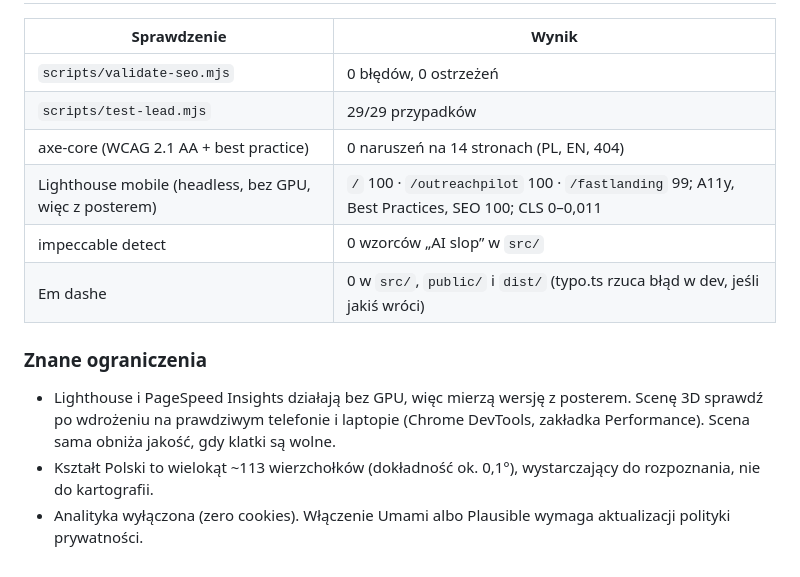
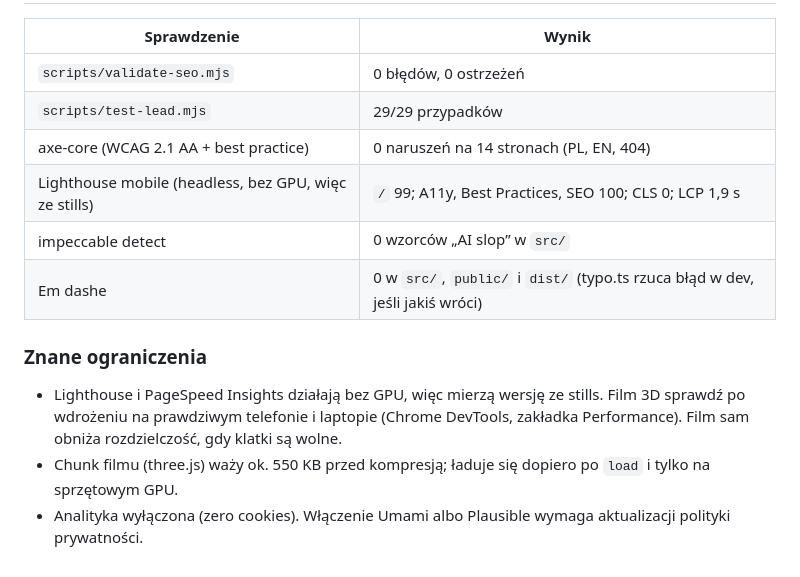
Before and after one commit to kndziwko3/kacper.biz, a Markdown page: README.md, the part around one of its changes. Drawn GitHub-style.

```diff
--- a/README.md
+++ b/README.md
@@ -66,12 +73,12 @@ Co musisz dostarczyć albo potwierdzić: `docs/owner-todo.md`. Co poprawić na o
 | `scripts/validate-seo.mjs` | 0 błędów, 0 ostrzeżeń |
 | `scripts/test-lead.mjs` | 29/29 przypadków |
 | axe-core (WCAG 2.1 AA + best practice) | 0 naruszeń na 14 stronach (PL, EN, 404) |
-| Lighthouse mobile (headless, bez GPU, więc z posterem) | `/` 100 · `/outreachpilot` 100 · `/fastlanding` 99; A11y, Best Practices, SEO 100; CLS 0–0,011 |
+| Lighthouse mobile (headless, bez GPU, więc ze stills) | `/` 99; A11y, Best Practices, SEO 100; CLS 0; LCP 1,9 s |
 | impeccable detect | 0 wzorców „AI slop” w `src/` |
 | Em dashe | 0 w `src/`, `public/` i `dist/` (typo.ts rzuca błąd w dev, jeśli jakiś wróci) |
 
 ### Znane ograniczenia
-- Lighthouse i PageSpeed Insights działają bez GPU, więc mierzą wersję z posterem. Scenę 3D sprawdź po wdrożeniu na prawdziwym
-  telefonie i laptopie (Chrome DevTools, zakładka Performance). Scena sama obniża jakość, gdy klatki są wolne.
-- Kształt Polski to wielokąt ~113 wierzchołków (dokładność ok. 0,1°), wystarczający do rozpoznania, nie do kartografii.
+- Lighthouse i PageSpeed Insights działają bez GPU, więc mierzą wersję ze stills. Film 3D sprawdź po wdrożeniu na prawdziwym
+  telefonie i laptopie (Chrome DevTools, zakładka Performance). Film sam obniża rozdzielczość, gdy klatki są wolne.
+- Chunk filmu (three.js) waży ok. 550 KB przed kompresją; ładuje się dopiero po `load` i tylko na sprzętowym GPU.
 - Analityka wyłączona (zero cookies). Włączenie Umami albo Plausible wymaga aktualizacji polityki prywatności.
```
Also changed, not shown: other parts of README.md (+31 -24 lines), docs/art-direction.md (+25 -31 lines).
